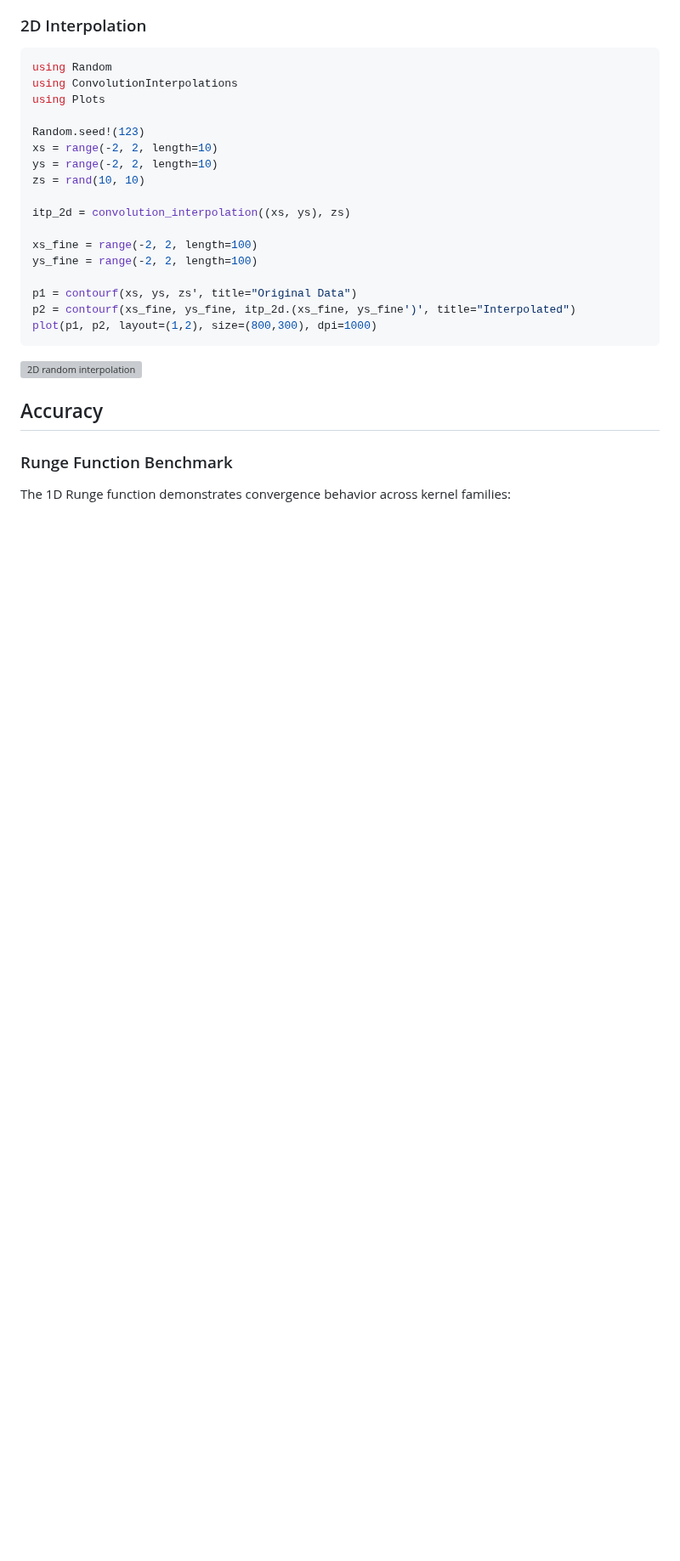
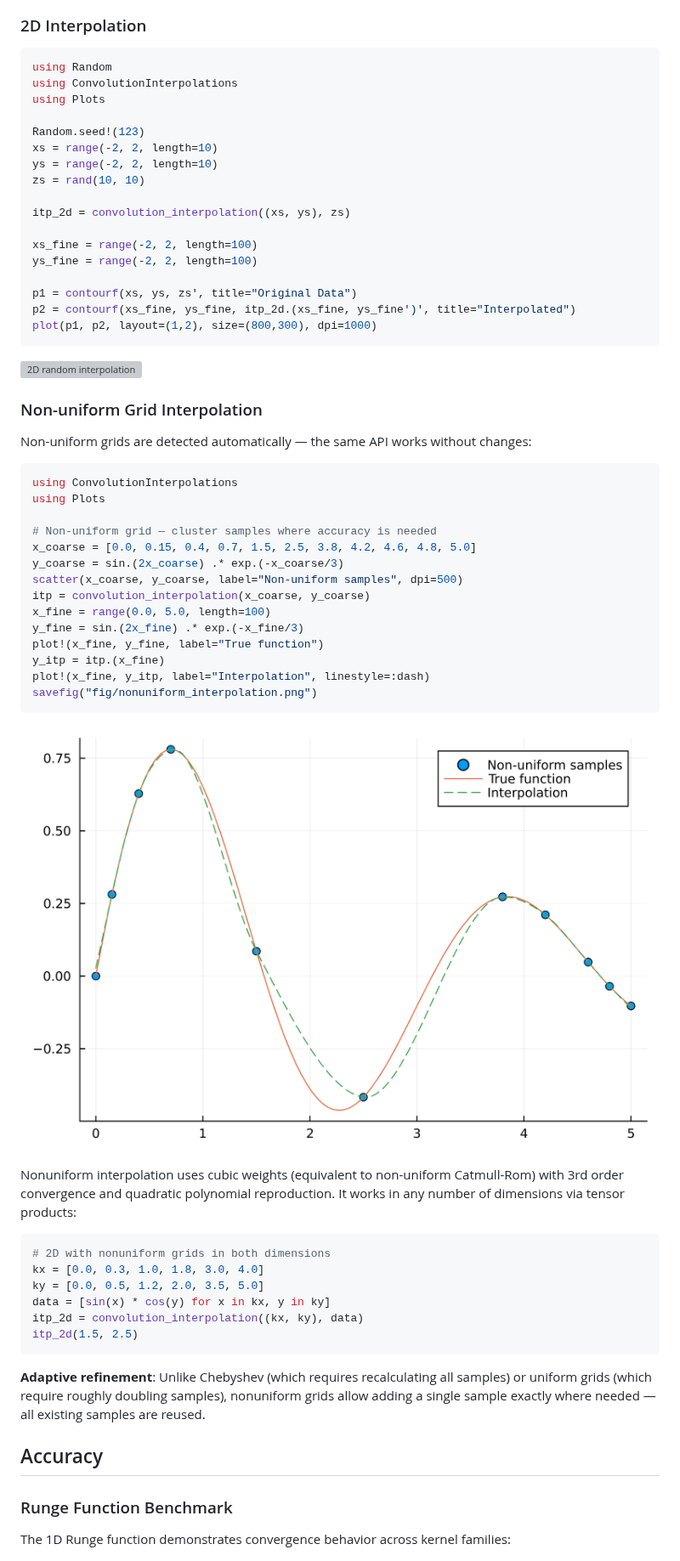
Before and after one commit to NikoBiele/ConvolutionInterpolations.jl, a Markdown page: README.md, the part around one of its changes. Shown at 85% size. Rendered like a GitHub page; pictures changed too: fig/nonuniform_interpolation.png (added); blank space fills up the shorter version; grey boxes are pictures that could not be loaded.

Commit message:
add support for non-uniform grids in arbitrary dimensions

````diff
--- a/README.md
+++ b/README.md
@@ -75,6 +75,40 @@ plot(p1, p2, layout=(1,2), size=(800,300), dpi=1000)
 
 [![2D random interpolation](fig/Smooth_random_2D_interpolation.png)](fig/Smooth_random_2D_interpolation.png)
 
+### Non-uniform Grid Interpolation
+
+Non-uniform grids are detected automatically — the same API works without changes:
+```julia
+using ConvolutionInterpolations
+using Plots
+
+# Non-uniform grid — cluster samples where accuracy is needed
+x_coarse = [0.0, 0.15, 0.4, 0.7, 1.5, 2.5, 3.8, 4.2, 4.6, 4.8, 5.0]
+y_coarse = sin.(2x_coarse) .* exp.(-x_coarse/3)
+scatter(x_coarse, y_coarse, label="Non-uniform samples", dpi=500)
+itp = convolution_interpolation(x_coarse, y_coarse)
+x_fine = range(0.0, 5.0, length=100)
+y_fine = sin.(2x_fine) .* exp.(-x_fine/3)
+plot!(x_fine, y_fine, label="True function")
+y_itp = itp.(x_fine)
+plot!(x_fine, y_itp, label="Interpolation", linestyle=:dash)
+savefig("fig/nonuniform_interpolation.png")
+```
+
+[![Non-uniform interpolation](fig/nonuniform_interpolation.png)](fig/nonuniform_interpolation.png)
+
+Nonuniform interpolation uses cubic weights (equivalent to non-uniform Catmull-Rom) with 3rd order convergence and quadratic polynomial reproduction. It works in any number of dimensions via tensor products:
+```julia
+# 2D with nonuniform grids in both dimensions
+kx = [0.0, 0.3, 1.0, 1.8, 3.0, 4.0]
+ky = [0.0, 0.5, 1.2, 2.0, 3.5, 5.0]
+data = [sin(x) * cos(y) for x in kx, y in ky]
+itp_2d = convolution_interpolation((kx, ky), data)
+itp_2d(1.5, 2.5)
+```
+
+**Adaptive refinement**: Unlike Chebyshev (which requires recalculating all samples) or uniform grids (which require roughly doubling samples), nonuniform grids allow adding a single sample exactly where needed — all existing samples are reused.
+
 ## Accuracy
 
 ### Runge Function Benchmark
````
Also changed, not shown: other parts of README.md (+5 -3 lines), 7 other files.
